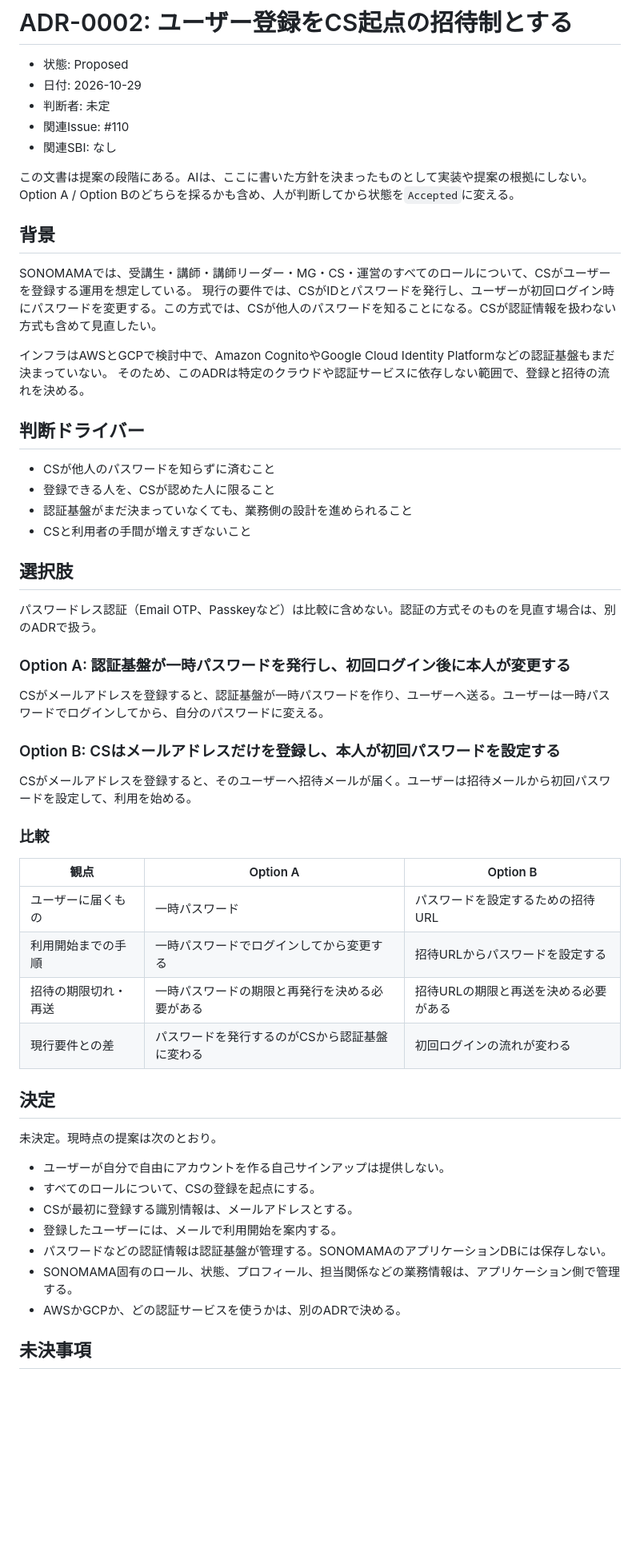
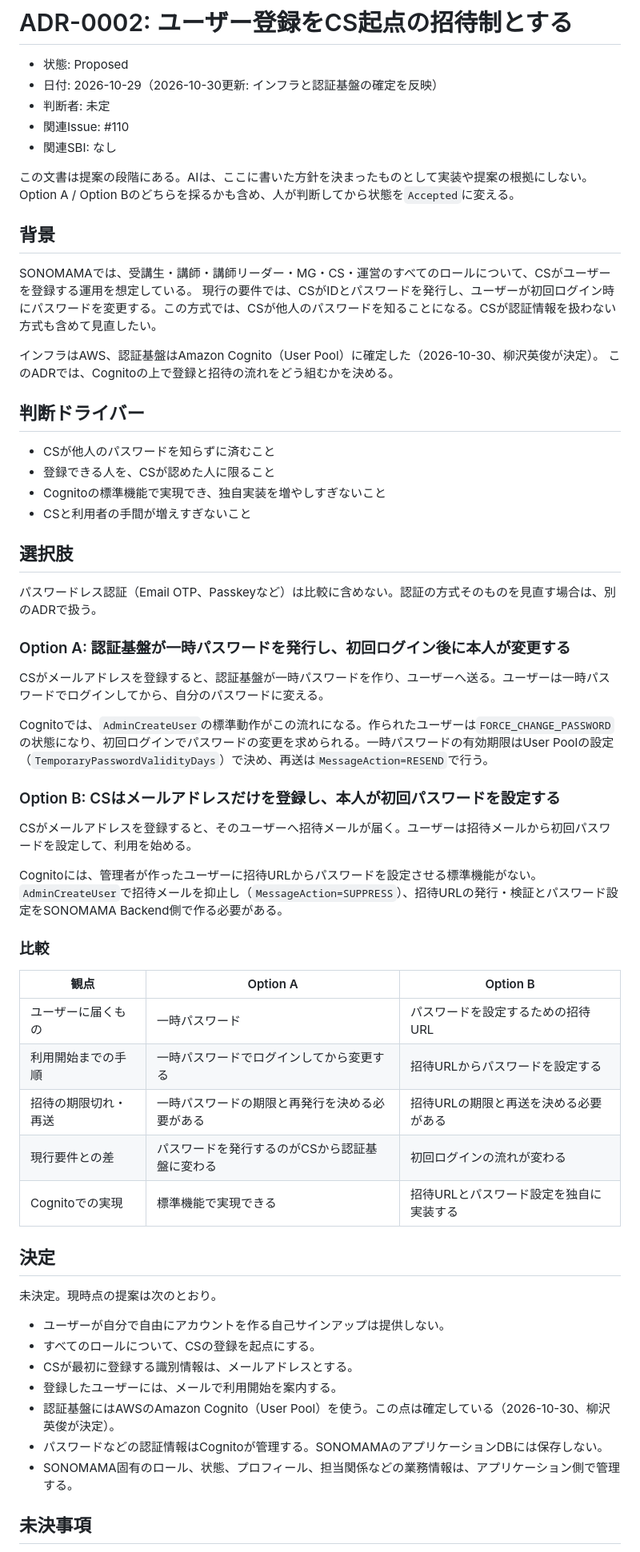
Before and after one commit to yanagisawahidetoshi/sonomama-harness, a Markdown page: docs/adr/0002-user-registration-and-invitation.md, the part around one of its changes. Shown at 80% size. GitHub-like rendering; blank space fills up the shorter version.

Commit message:
docs: record AWS and Amazon Cognito as the decided infrastructure in ADR-0002
Co-Authored-By: Claude Opus 5.5 <noreply@anthropic.com>

```diff
--- a/docs/adr/0002-user-registration-and-invitation.md
+++ b/docs/adr/0002-user-registration-and-invitation.md
@@ -1,7 +1,7 @@
 # ADR-0002: ユーザー登録をCS起点の招待制とする
 
 - 状態: Proposed
-- 日付: 2026-10-29
+- 日付: 2026-10-29（2026-10-30更新: インフラと認証基盤の確定を反映）
 - 判断者: 未定
 - 関連Issue: #110
 - 関連SBI: なし
@@ -14,14 +14,14 @@ Option A / Option Bのどちらを採るかも含め、人が判断してから
 SONOMAMAでは、受講生・講師・講師リーダー・MG・CS・運営のすべてのロールについて、CSがユーザーを登録する運用を想定している。
 現行の要件では、CSがIDとパスワードを発行し、ユーザーが初回ログイン時にパスワードを変更する。この方式では、CSが他人のパスワードを知ることになる。CSが認証情報を扱わない方式も含めて見直したい。
 
-インフラはAWSとGCPで検討中で、Amazon CognitoやGoogle Cloud Identity Platformなどの認証基盤もまだ決まっていない。
-そのため、このADRは特定のクラウドや認証サービスに依存しない範囲で、登録と招待の流れを決める。
+インフラはAWS、認証基盤はAmazon Cognito（User Pool）に確定した（2026-10-30、柳沢英俊が決定）。
+このADRでは、Cognitoの上で登録と招待の流れをどう組むかを決める。
 
 ## 判断ドライバー
 
 - CSが他人のパスワードを知らずに済むこと
 - 登録できる人を、CSが認めた人に限ること
-- 認証基盤がまだ決まっていなくても、業務側の設計を進められること
+- Cognitoの標準機能で実現でき、独自実装を増やしすぎないこと
 - CSと利用者の手間が増えすぎないこと
 
 ## 選択肢
@@ -32,9 +32,13 @@ SONOMAMAでは、受講生・講師・講師リーダー・MG・CS・運営の
 
 CSがメールアドレスを登録すると、認証基盤が一時パスワードを作り、ユーザーへ送る。ユーザーは一時パスワードでログインしてから、自分のパスワードに変える。
 
+Cognitoでは、`AdminCreateUser`の標準動作がこの流れになる。作られたユーザーは`FORCE_CHANGE_PASSWORD`の状態になり、初回ログインでパスワードの変更を求められる。一時パスワードの有効期限はUser Poolの設定（`TemporaryPasswordValidityDays`）で決め、再送は`MessageAction=RESEND`で行う。
+
 ### Option B: CSはメールアドレスだけを登録し、本人が初回パスワードを設定する
 
 CSがメールアドレスを登録すると、そのユーザーへ招待メールが届く。ユーザーは招待メールから初回パスワードを設定して、利用を始める。
+
+Cognitoには、管理者が作ったユーザーに招待URLからパスワードを設定させる標準機能がない。`AdminCreateUser`で招待メールを抑止し（`MessageAction=SUPPRESS`）、招待URLの発行・検証とパスワード設定をSONOMAMA Backend側で作る必要がある。
 
 ### 比較
 
@@ -44,6 +48,7 @@ CSがメールアドレスを登録すると、そのユーザーへ招待メー
 | 利用開始までの手順 | 一時パスワードでログインしてから変更する | 招待URLからパスワードを設定する |
 | 招待の期限切れ・再送 | 一時パスワードの期限と再発行を決める必要がある | 招待URLの期限と再送を決める必要がある |
 | 現行要件との差 | パスワードを発行するのがCSから認証基盤に変わる | 初回ログインの流れが変わる |
+| Cognitoでの実現 | 標準機能で実現できる | 招待URLとパスワード設定を独自に実装する |
 
 ## 決定
 
@@ -53,9 +58,9 @@ CSがメールアドレスを登録すると、そのユーザーへ招待メー
 - すべてのロールについて、CSの登録を起点にする。
 - CSが最初に登録する識別情報は、メールアドレスとする。
 - 登録したユーザーには、メールで利用開始を案内する。
-- パスワードなどの認証情報は認証基盤が管理する。SONOMAMAのアプリケーションDBには保存しない。
+- 認証基盤にはAWSのAmazon Cognito（User Pool）を使う。この点は確定している（2026-10-30、柳沢英俊が決定）。
+- パスワードなどの認証情報はCognitoが管理する。SONOMAMAのアプリケーションDBには保存しない。
 - SONOMAMA固有のロール、状態、プロフィール、担当関係などの業務情報は、アプリケーション側で管理する。
-- AWSかGCPか、どの認証サービスを使うかは、別のADRで決める。
 
 ## 未決事項
 
```
Also changed, not shown: other parts of docs/adr/0002-user-registration-and-invitation.md (+4 -8 lines).
